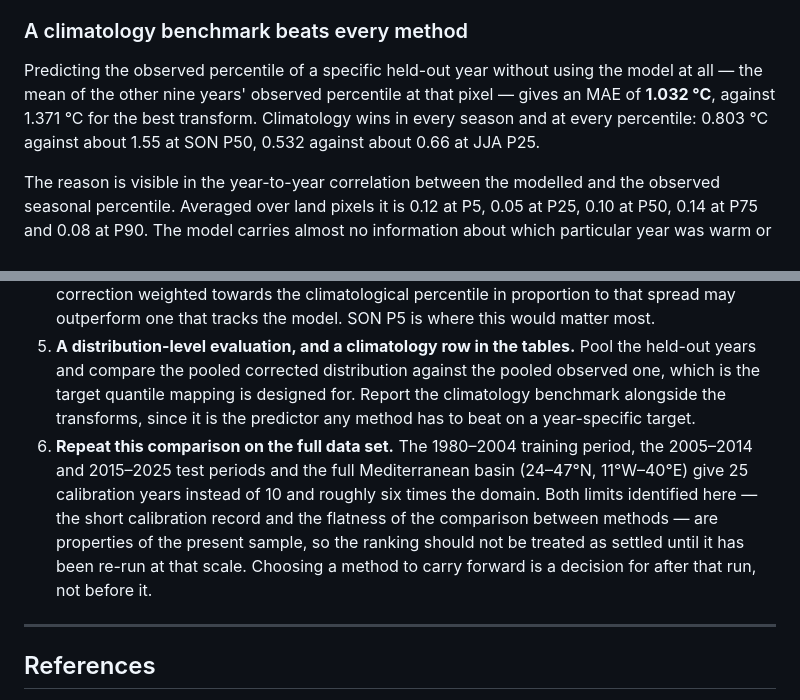
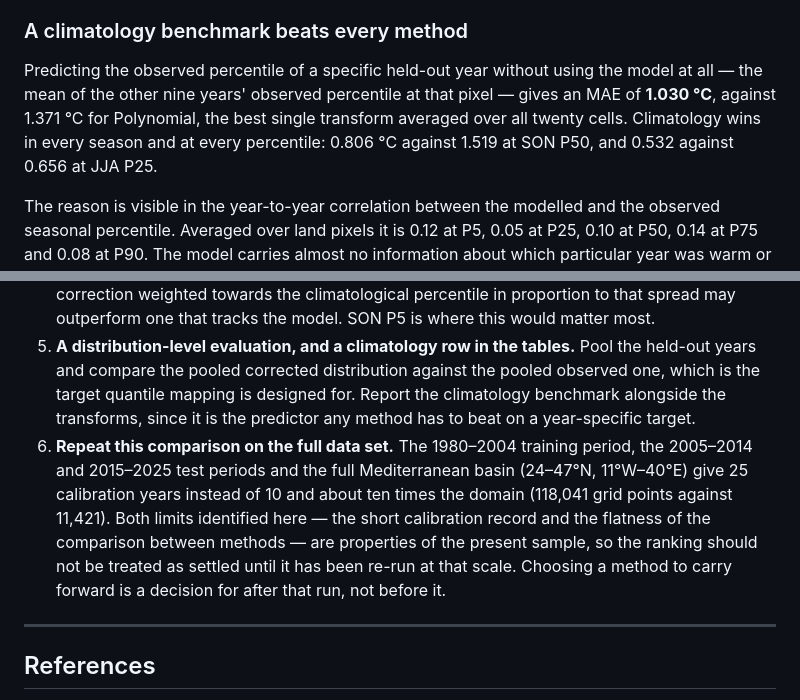
Before and after one commit to Shirlevran9/downscaling-thesis, a Markdown page: summaries/quantile_mapping_findings.md, 2 parts joined by grey strips. Rendered like a GitHub page.

```diff
--- a/summaries/quantile_mapping_findings.md
+++ b/summaries/quantile_mapping_findings.md
@@ -346,7 +346,7 @@ The autumn cold tail is where the correction adds least. At SON P5 the floor is
 
 ### A climatology benchmark beats every method
 
-Predicting the observed percentile of a specific held-out year without using the model at all — the mean of the other nine years' observed percentile at that pixel — gives an MAE of **1.032 °C**, against 1.371 °C for the best transform. Climatology wins in every season and at every percentile: 0.803 °C against about 1.55 at SON P50, 0.532 against about 0.66 at JJA P25.
+Predicting the observed percentile of a specific held-out year without using the model at all — the mean of the other nine years' observed percentile at that pixel — gives an MAE of **1.030 °C**, against 1.371 °C for Polynomial, the best single transform averaged over all twenty cells. Climatology wins in every season and at every percentile: 0.806 °C against 1.519 at SON P50, and 0.532 against 0.656 at JJA P25.
 
 The reason is visible in the year-to-year correlation between the modelled and the observed seasonal percentile. Averaged over land pixels it is 0.12 at P5, 0.05 at P25, 0.10 at P50, 0.14 at P75 and 0.08 at P90. The model carries almost no information about which particular year was warm or cold, which is expected of a free-running simulation: it is not initialised from observations and assimilates none, so its internal variability is its own.
 
@@ -391,7 +391,7 @@ What it does indicate is that a year-specific target is the wrong one for this m
 3. **Month rather than season**, once 25 years of training data are available.
 4. **Deliberate shrinkage towards climatology.** Where the year-to-year spread is large, a correction weighted towards the climatological percentile in proportion to that spread may outperform one that tracks the model. SON P5 is where this would matter most.
 5. **A distribution-level evaluation, and a climatology row in the tables.** Pool the held-out years and compare the pooled corrected distribution against the pooled observed one, which is the target quantile mapping is designed for. Report the climatology benchmark alongside the transforms, since it is the predictor any method has to beat on a year-specific target.
-6. **Repeat this comparison on the full data set.** The 1980–2004 training period, the 2005–2014 and 2015–2025 test periods and the full Mediterranean basin (24–47°N, 11°W–40°E) give 25 calibration years instead of 10 and roughly six times the domain. Both limits identified here — the short calibration record and the flatness of the comparison between methods — are properties of the present sample, so the ranking should not be treated as settled until it has been re-run at that scale. Choosing a method to carry forward is a decision for after that run, not before it.
+6. **Repeat this comparison on the full data set.** The 1980–2004 training period, the 2005–2014 and 2015–2025 test periods and the full Mediterranean basin (24–47°N, 11°W–40°E) give 25 calibration years instead of 10 and about ten times the domain (118,041 grid points against 11,421). Both limits identified here — the short calibration record and the flatness of the comparison between methods — are properties of the present sample, so the ranking should not be treated as settled until it has been re-run at that scale. Choosing a method to carry forward is a decision for after that run, not before it.
 
 [^nodes]: The split follows the `qmap` R package (Gudmundsson 2016), which
     accompanies Gudmundsson et al. (2012) and implements the same six methods.
```
Also changed, not shown: other parts of summaries/quantile_mapping_findings.md (+4 -4 lines).
